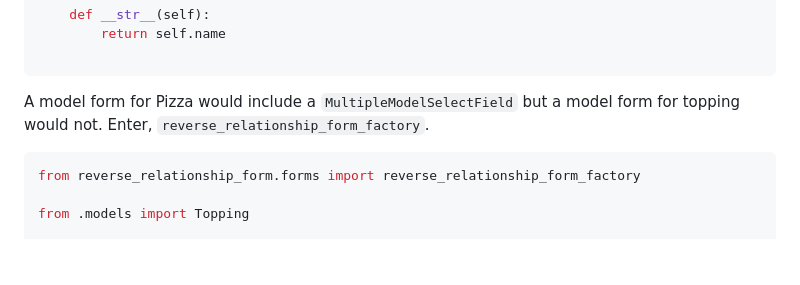
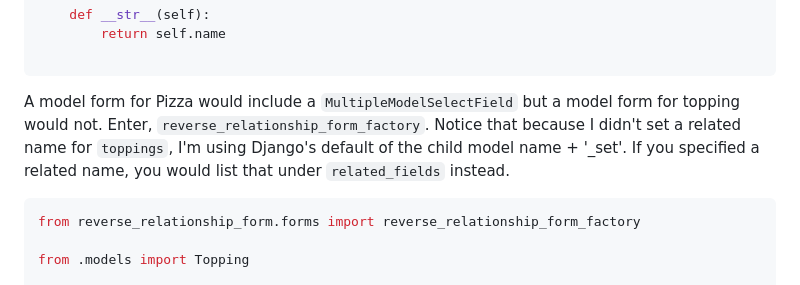
Before and after one commit to bgaudino/django-reverse-relationship, a Markdown page: README.md, the part around the change. Drawn GitHub-style; blank space fills up the shorter version.

````diff
--- a/README.md
+++ b/README.md
@@ -31,7 +31,7 @@ class Pizza(models.Model):
 
 ```
 
-A model form for Pizza would include a `MultipleModelSelectField` but a model form for topping would not. Enter, `reverse_relationship_form_factory`.
+A model form for Pizza would include a `MultipleModelSelectField` but a model form for topping would not. Enter, `reverse_relationship_form_factory`. Notice that because I didn't set a related name for `toppings`, I'm using Django's default of the child model name + '_set'. If you specified a related name, you would list that under `related_fields` instead.
 
 
 ```python
````
